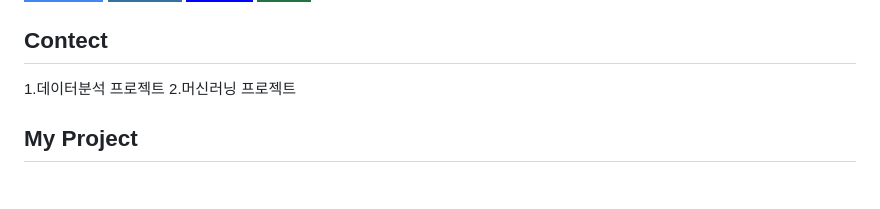
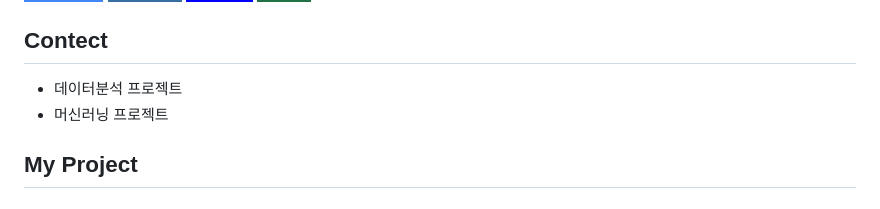
Before and after one commit to choijouneun/choijongeun, a Markdown page: README.md, the part around the change. Rendered like a GitHub page; badges without logos.

```diff
--- a/README.md
+++ b/README.md
@@ -10,8 +10,8 @@ We will always do our best without stopping to develop.🔥
 ![SPSS](https://img.shields.io/badge/SPSS-217346?style=for-the-badge&logo=SPSS&logoColor=white)
 
 ## Contect
-1.데이터분석 프로젝트
-2.머신러닝 프로젝트
+- 데이터분석 프로젝트
+- 머신러닝 프로젝트
 
 
 ## My Project
```
